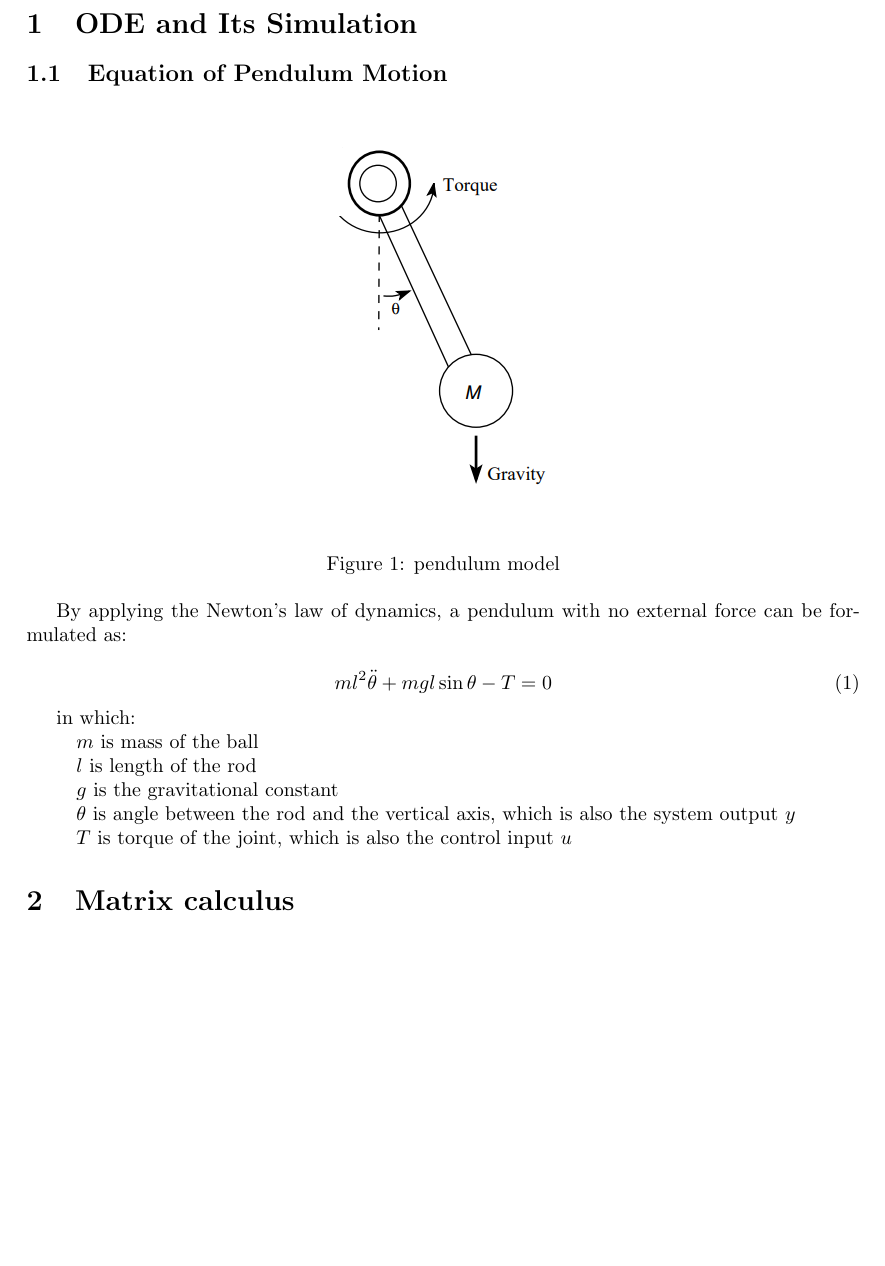
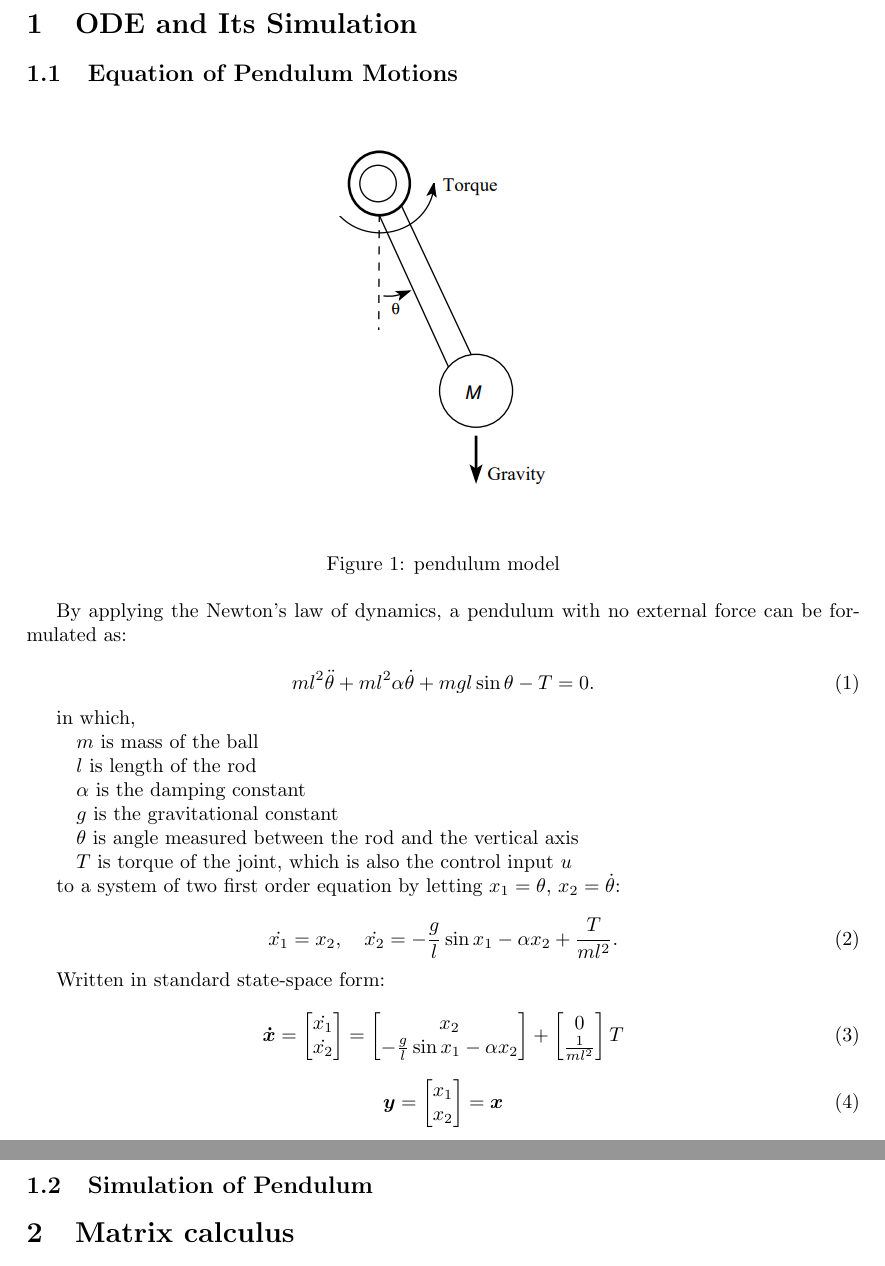
Before and after one commit to LoveThinkinghard/Advanced-Control-for-Robotics-Homework, a LaTeX problem sheet (HW1/MEE5114_HW1_ShangYangxing.tex): part of page 2 of 2 before the commit and two parts of pages 2 and 3 of 3 after it, the two joined at a grey line, cut so that both start at the same text, the shorter picture padded with empty space. Compiled offline with pdfLaTeX.

Commit message:
1.1 finished

```diff
--- a/HW1/MEE5114_HW1_ShangYangxing.tex
+++ b/HW1/MEE5114_HW1_ShangYangxing.tex
@@ -1,6 +1,7 @@
 \documentclass[titlepage]{article}
-\usepackage{graphicx}
-\usepackage{amsmath}
+\usepackage{graphicx}  % 插入图片
+\usepackage{amsmath}  % 输入公式
+\usepackage{bm}  % 加粗数学符号
 
 % 设置A4纸
 \usepackage[a4paper]{geometry}
@@ -16,7 +17,7 @@
 
 \section{ODE and Its Simulation}
 
-\subsection{Equation of Pendulum Motion}
+\subsection{Equation of Pendulum Motions}
 
 \begin{figure}[htbp]
     \centering
@@ -28,20 +29,56 @@
 By applying the Newton's law of dynamics, a pendulum with no external force can be formulated as:
 
 \begin{equation}
-    ml^2 \ddot{\theta} + mgl \sin{\theta} - T = 0
+    ml^2 \ddot{\theta} + ml^2 \alpha \dot{\theta} + mgl \sin{\theta} - T = 0.
 \end{equation}
 
-in which:
+in which,
 
 \quad $m$ is mass of the ball
 
 \quad $l$ is length of the rod
 
+\quad $\alpha$ is the damping constant
+
 \quad $g$ is the gravitational constant
 
-\quad $\theta$ is angle between the rod and the vertical axis, which is also the system output $y$
+\quad $\theta$ is angle measured between the rod and the vertical axis
 
 \quad $T$ is torque of the joint, which is also the control input $u$
+
+to a system of two first order equation by letting $x_1=\theta$, $x_2=\dot{\theta}$:
+
+\begin{equation}
+    \dot{x_1} = x_2, \quad \dot{x_2} = - \frac{g}{l}\sin{x_1} -\alpha x_2 + \frac{T}{ml^2}.
+\end{equation}
+
+Written in standard state-space form:
+
+\begin{equation}
+    \bm{\dot{x}} =
+    \begin{bmatrix}
+        \dot{x_1} \\ \dot{x_2}
+    \end{bmatrix}
+    =
+    \begin{bmatrix}
+        x_2 \\ -\frac{g}{l}\sin{x_1} - \alpha x_2
+    \end{bmatrix}
+    +
+    \begin{bmatrix}
+        0 \\ \frac{1}{ml^2}
+    \end{bmatrix}
+    T
+\end{equation}
+
+\begin{equation}
+    \bm{y} =
+    \begin{bmatrix}
+        x_1 \\ x_2
+    \end{bmatrix}
+    = \bm{x}
+\end{equation}
+
+\subsection{Simulation of Pendulum}
 
 
 
```
Also changed, not shown: HW1/MEE5114_HW1_ShangYangxing.pdf.
